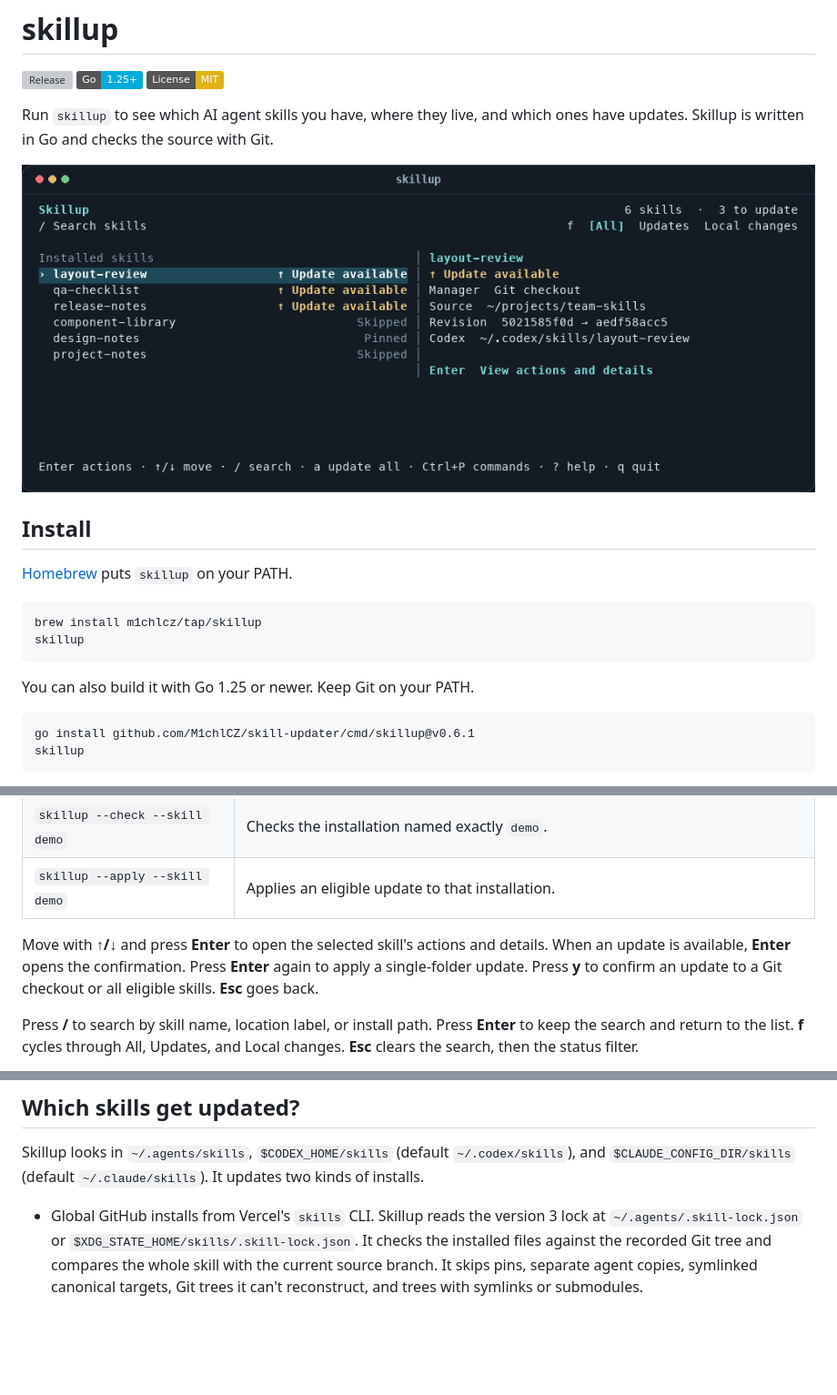
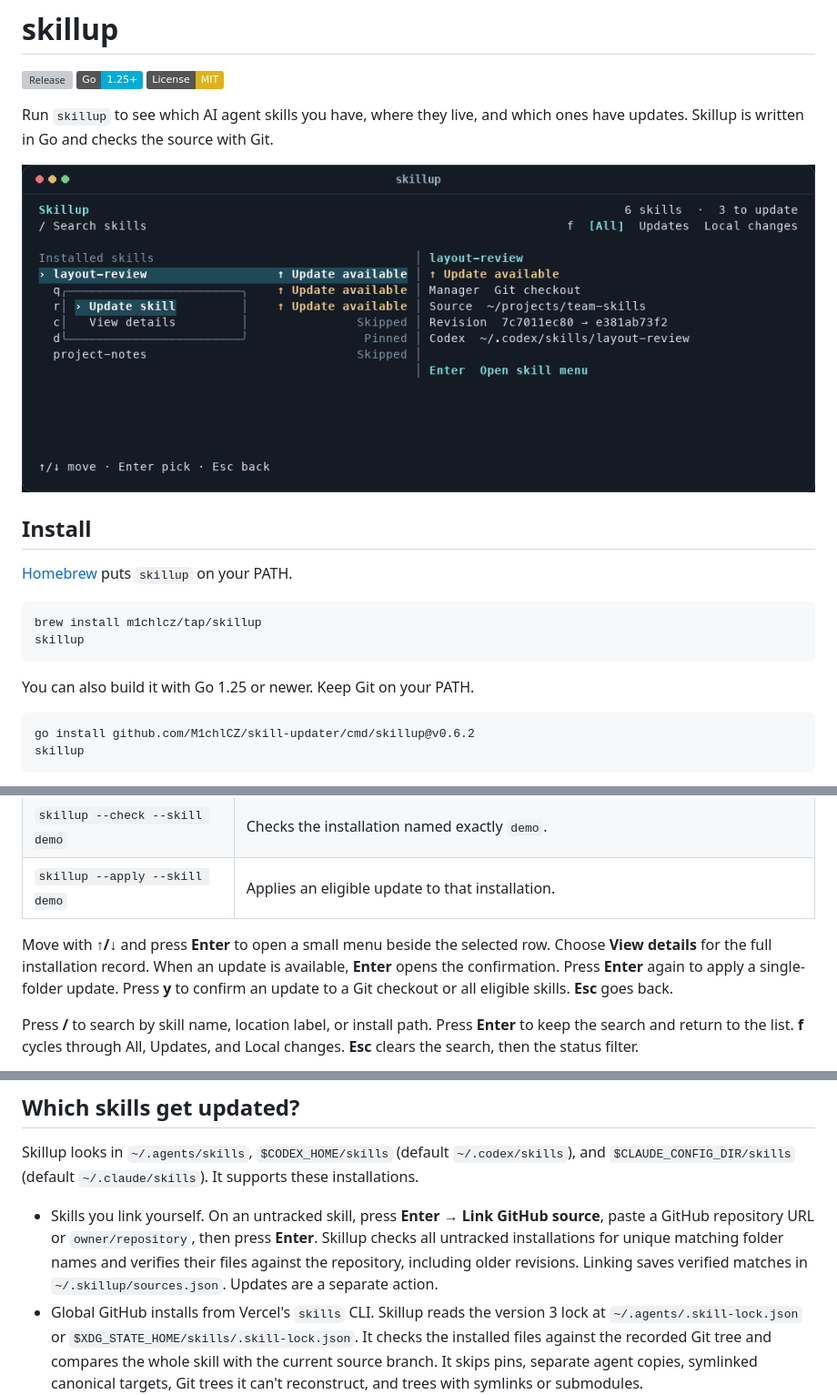
Before and after one commit to M1chlCZ/skill-updater, a Markdown page: README.md, 3 parts joined by grey strips. Shown at 91% size. Drawn GitHub-style; pictures changed too: docs/dashboard.png; badges without logos; blank space fills up the shorter version; grey boxes are pictures that could not be loaded.

Commit message:
Open actions beside the selected skill and link verified GitHub sources

````diff
--- a/README.md
+++ b/README.md
@@ -21,7 +21,7 @@ skillup
 You can also build it with Go 1.25 or newer. Keep Git on your PATH.
 
 ```sh
-go install github.com/M1chlCZ/skill-updater/cmd/skillup@v0.6.1
+go install github.com/M1chlCZ/skill-updater/cmd/skillup@v0.6.2
 skillup
 ```
 
@@ -40,8 +40,7 @@ work on Linux, including in WSL.
 | `skillup --check --skill demo` | Checks the installation named exactly `demo`. |
 | `skillup --apply --skill demo` | Applies an eligible update to that installation. |
 
-Move with **↑/↓** and press **Enter** to open the selected skill's actions
-and details. When an update is available, **Enter** opens the confirmation.
+Move with **↑/↓** and press **Enter** to open a small menu beside the selected row. Choose **View details** for the full installation record. When an update is available, **Enter** opens the confirmation.
 Press **Enter** again to apply a single-folder update. Press **y** to confirm
 an update to a Git checkout or all eligible skills. **Esc** goes back.
 
@@ -79,8 +78,9 @@ overlaps a separate installation outside its scope.
 
 Skillup looks in `~/.agents/skills`, `$CODEX_HOME/skills` (default
 `~/.codex/skills`), and `$CLAUDE_CONFIG_DIR/skills` (default
-`~/.claude/skills`). It updates two kinds of installs.
+`~/.claude/skills`). It supports these installations.
 
+- Skills you link yourself. On an untracked skill, press **Enter → Link GitHub source**, paste a GitHub repository URL or `owner/repository`, then press **Enter**. Skillup checks all untracked installations for unique matching folder names and verifies their files against the repository, including older revisions. Linking saves verified matches in `~/.skillup/sources.json`. Updates are a separate action.
 - Global GitHub installs from Vercel's `skills` CLI. Skillup reads the
   version 3 lock at `~/.agents/.skill-lock.json` or
   `$XDG_STATE_HOME/skills/.skill-lock.json`. It checks the installed files
````
Also changed, not shown: other parts of README.md (+1 -1 lines), 10 other files.
